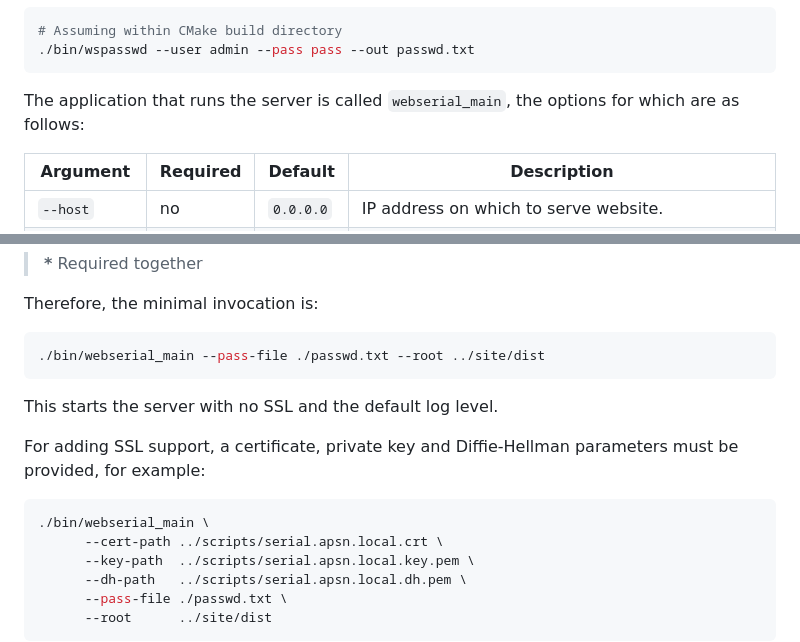
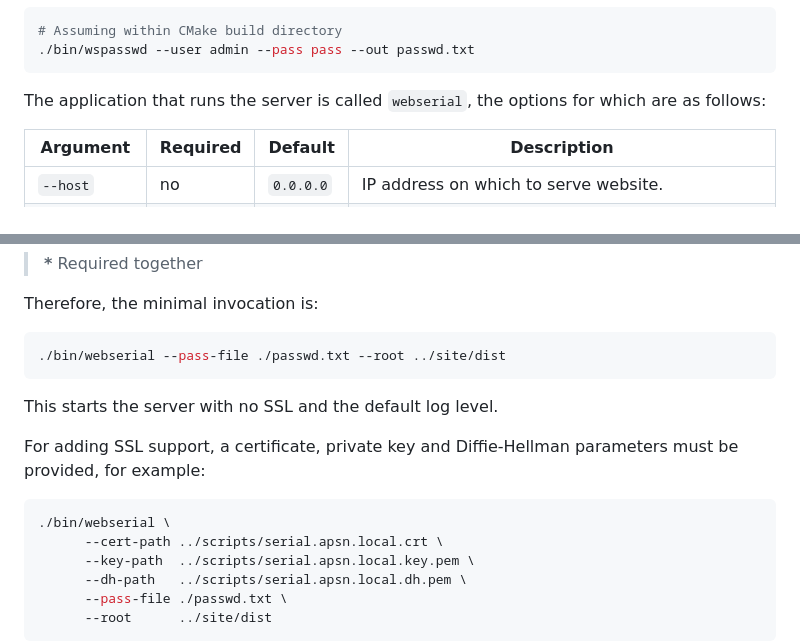
Before and after one commit to APS-Networks/web-serial-mux, a Markdown page: README.md, 2 parts joined by grey strips. Rendered like a GitHub page.

Commit message:
Documentation Update
Main executable is `webserial` not `webserial_main`

````diff
--- a/README.md
+++ b/README.md
@@ -94,7 +94,7 @@ drawbacks of this approach.
 
 
 
-The application that runs the server is called `webserial_main`, the options for
+The application that runs the server is called `webserial`, the options for
 which are as follows:
 
 | Argument      | Required | Default   | Description                                               |
@@ -115,7 +115,7 @@ which are as follows:
 Therefore, the minimal invocation is:
 
 ```bash
-./bin/webserial_main --pass-file ./passwd.txt --root ../site/dist
+./bin/webserial --pass-file ./passwd.txt --root ../site/dist
 ```
 
 This starts the server with no SSL and the default log level.
@@ -124,7 +124,7 @@ For adding SSL support, a certificate, private key and Diffie-Hellman
 parameters must be provided, for example:
 
 ```bash
-./bin/webserial_main \
+./bin/webserial \
       --cert-path ../scripts/serial.apsn.local.crt \
       --key-path  ../scripts/serial.apsn.local.key.pem \
       --dh-path   ../scripts/serial.apsn.local.dh.pem \
````
